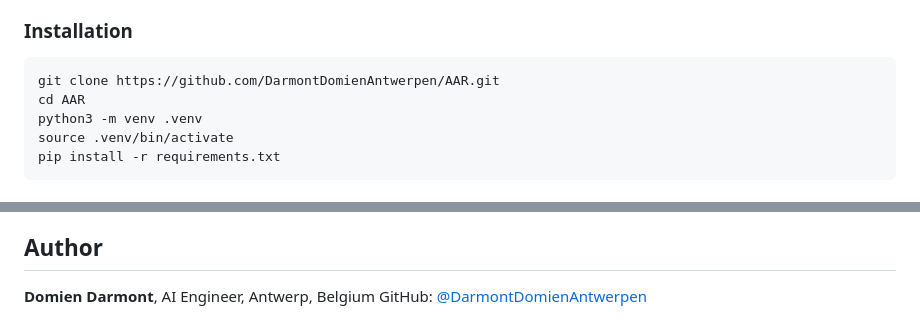
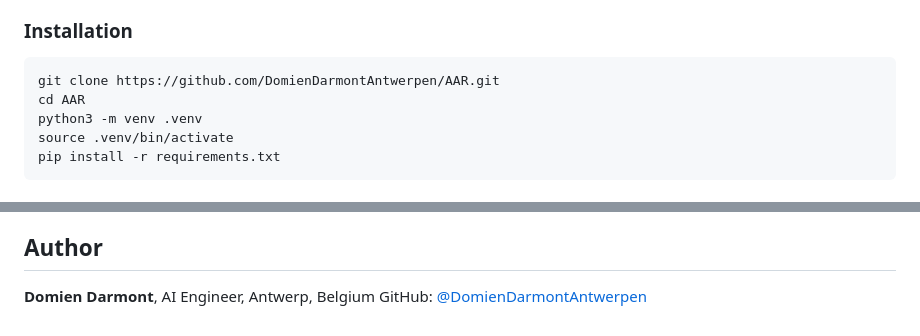
Before and after one commit to DarmontDomienAntwerpen/AAR, a Markdown page: README.md, 2 parts joined by grey strips. Drawn GitHub-style.

Commit message:
Update links to new GitHub username
Co-Authored-By: Claude Opus 5.5 <noreply@anthropic.com>

````diff
--- a/README.md
+++ b/README.md
@@ -93,7 +93,7 @@ The LLM sits behind a provider interface (`aar/llm/`). The default provider is a
 
 ### Installation
 ```bash
-git clone https://github.com/DarmontDomienAntwerpen/AAR.git
+git clone https://github.com/DomienDarmontAntwerpen/AAR.git
 cd AAR
 python3 -m venv .venv
 source .venv/bin/activate
@@ -150,4 +150,4 @@ Working end to end. Currently a single-team tool (one shared login, one SQLite d
 
 ## Author
 **Domien Darmont**, AI Engineer, Antwerp, Belgium
-GitHub: [@DarmontDomienAntwerpen](https://github.com/DarmontDomienAntwerpen)
+GitHub: [@DomienDarmontAntwerpen](https://github.com/DomienDarmontAntwerpen)
````
Also changed, not shown: other parts of README.md (+1 -1 lines).
